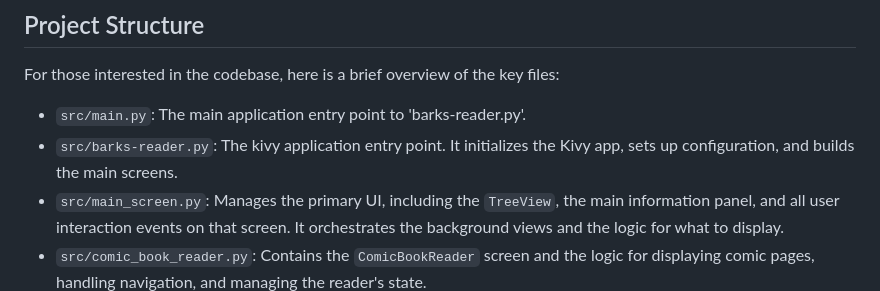
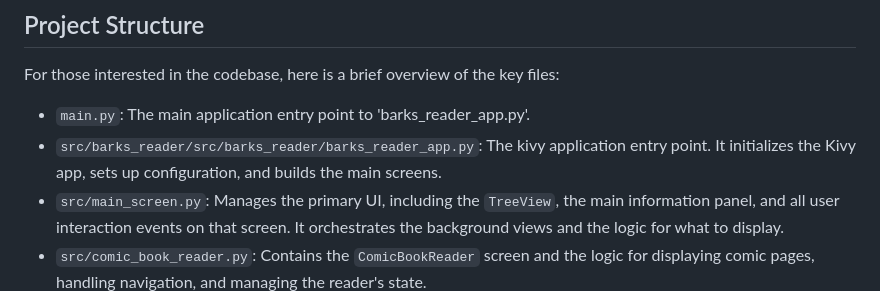
Before and after one commit to glk1001/barks-compleat-reader, a Markdown page: README.md, the part around one of its changes. GitHub-like rendering.

```diff
--- a/README.md
+++ b/README.md
@@ -103,9 +153,9 @@ just reader
 
 For those interested in the codebase, here is a brief overview of the key files:
 
-- `src/main.py`: The main application entry point to 'barks-reader.py'.
-- `src/barks-reader.py`: The kivy application entry point. It initializes the Kivy app, sets up configuration, and
-  builds the main screens.
+- `main.py`: The main application entry point to 'barks_reader_app.py'.
+- `src/barks_reader/src/barks_reader/barks_reader_app.py`: The kivy application entry point. It initializes the Kivy app,
+  sets up configuration, and builds the main screens.
 - `src/main_screen.py`: Manages the primary UI, including the `TreeView`, the main information panel, and all user
   interaction events on that screen. It orchestrates the background views and the logic for what to display.
 - `src/comic_book_reader.py`: Contains the `ComicBookReader` screen and the logic for displaying comic pages, handling
```
Also changed, not shown: other parts of README.md (+51 -1 lines).
